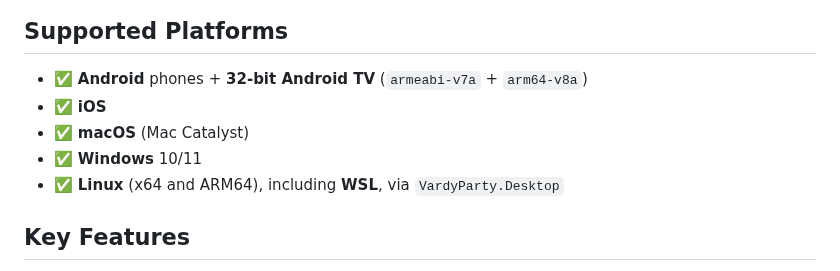
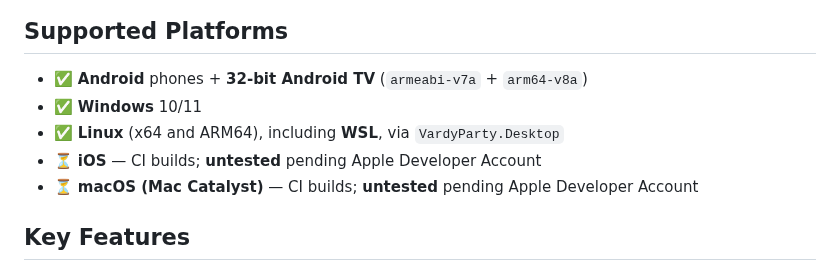
Before and after one commit to Vardy-Party/Client, a Markdown page: README.md, the part around the change. GitHub-like rendering.

Commit message:
docs(readme): mark iOS and Mac Catalyst untested pending Apple account
Co-authored-by: developer <developer@freedomtimes.news>

```diff
--- a/README.md
+++ b/README.md
@@ -35,10 +35,10 @@ when a feed dies.
 ## Supported Platforms
 
 - ✅ **Android** phones + **32-bit Android TV** (`armeabi-v7a` + `arm64-v8a`)
-- ✅ **iOS**
-- ✅ **macOS** (Mac Catalyst)
 - ✅ **Windows** 10/11
 - ✅ **Linux** (x64 and ARM64), including **WSL**, via `VardyParty.Desktop`
+- ⏳ **iOS** — CI builds; **untested** pending Apple Developer Account
+- ⏳ **macOS (Mac Catalyst)** — CI builds; **untested** pending Apple Developer Account
 
 ## Key Features
 
```
